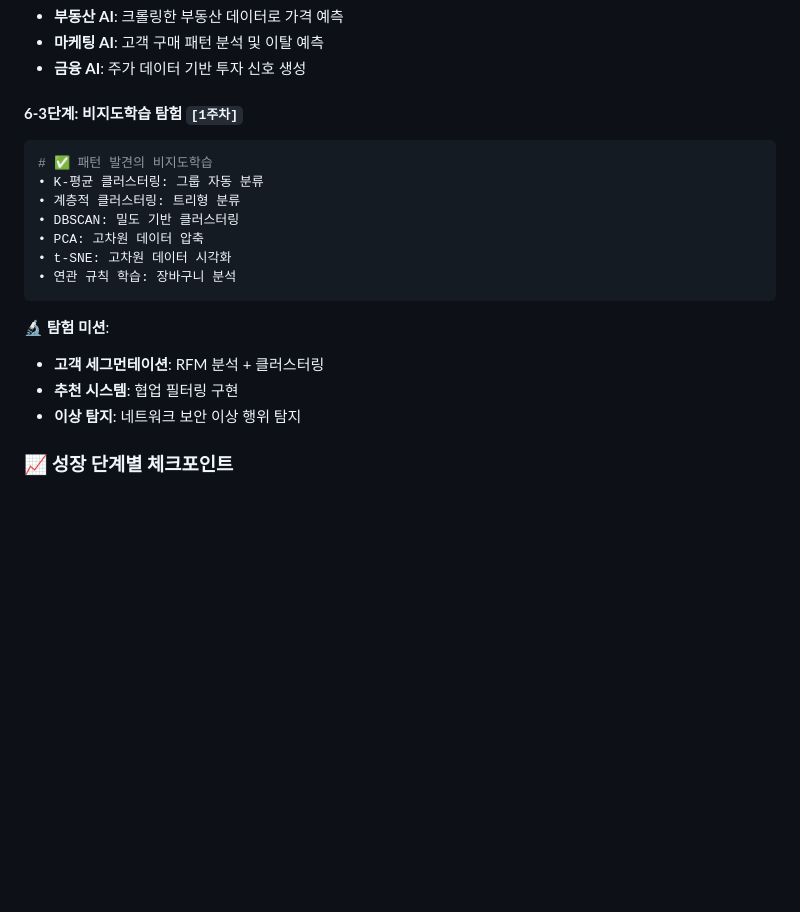
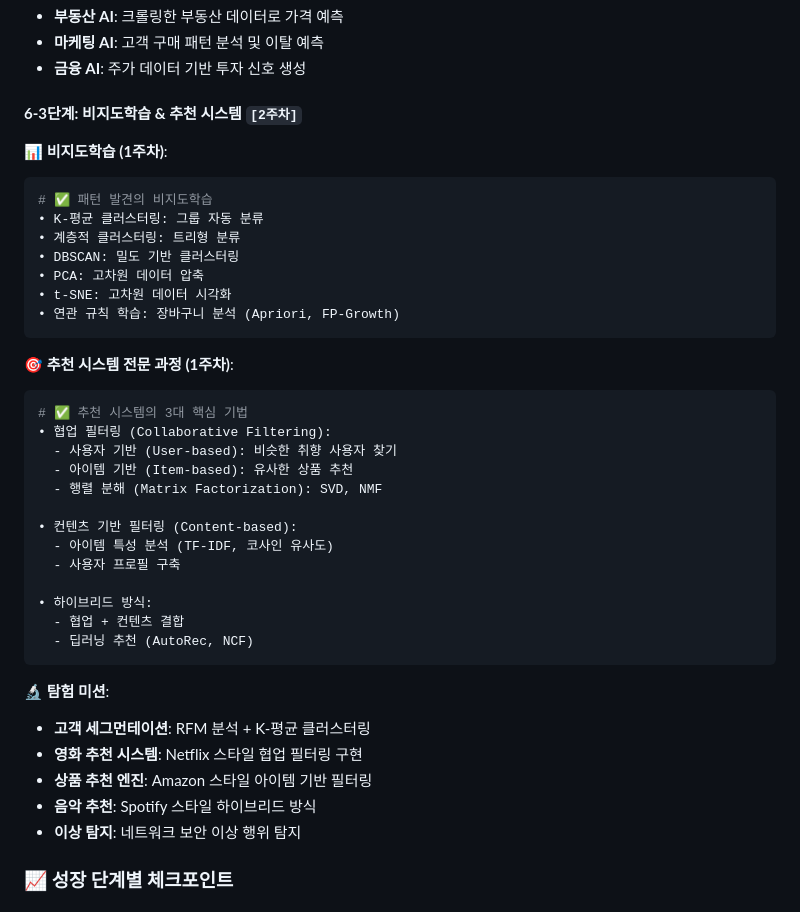
Before and after one commit to hyenaempress/acorn2025Work, a Markdown page: alnlnote/demo/machine_learning_roadmap.md, the part around the change. GitHub-like rendering; blank space fills up the shorter version.

Commit message:
추가 내용
추가내용

````diff
--- a/alnlnote/demo/machine_learning_roadmap.md
+++ b/alnlnote/demo/machine_learning_roadmap.md
@@ -79,7 +79,9 @@
 - **마케팅 AI**: 고객 구매 패턴 분석 및 이탈 예측
 - **금융 AI**: 주가 데이터 기반 투자 신호 생성
 
-#### **6-3단계: 비지도학습 탐험** `[1주차]`
+#### **6-3단계: 비지도학습 & 추천 시스템** `[2주차]`
+
+**📊 비지도학습 (1주차)**:
 ```python
 # ✅ 패턴 발견의 비지도학습
 • K-평균 클러스터링: 그룹 자동 분류
@@ -87,12 +89,31 @@
 • DBSCAN: 밀도 기반 클러스터링
 • PCA: 고차원 데이터 압축
 • t-SNE: 고차원 데이터 시각화
-• 연관 규칙 학습: 장바구니 분석
+• 연관 규칙 학습: 장바구니 분석 (Apriori, FP-Growth)
+```
+
+**🎯 추천 시스템 전문 과정 (1주차)**:
+```python
+# ✅ 추천 시스템의 3대 핵심 기법
+• 협업 필터링 (Collaborative Filtering):
+  - 사용자 기반 (User-based): 비슷한 취향 사용자 찾기
+  - 아이템 기반 (Item-based): 유사한 상품 추천
+  - 행렬 분해 (Matrix Factorization): SVD, NMF
+
+• 컨텐츠 기반 필터링 (Content-based):
+  - 아이템 특성 분석 (TF-IDF, 코사인 유사도)
+  - 사용자 프로필 구축
+
+• 하이브리드 방식:
+  - 협업 + 컨텐츠 결합
+  - 딥러닝 추천 (AutoRec, NCF)
 ```
 
 **🔬 탐험 미션**:
-- **고객 세그먼테이션**: RFM 분석 + 클러스터링
-- **추천 시스템**: 협업 필터링 구현
+- **고객 세그먼테이션**: RFM 분석 + K-평균 클러스터링
+- **영화 추천 시스템**: Netflix 스타일 협업 필터링 구현
+- **상품 추천 엔진**: Amazon 스타일 아이템 기반 필터링
+- **음악 추천**: Spotify 스타일 하이브리드 방식
 - **이상 탐지**: 네트워크 보안 이상 행위 탐지
 
 ### 📈 **성장 단계별 체크포인트**
````
